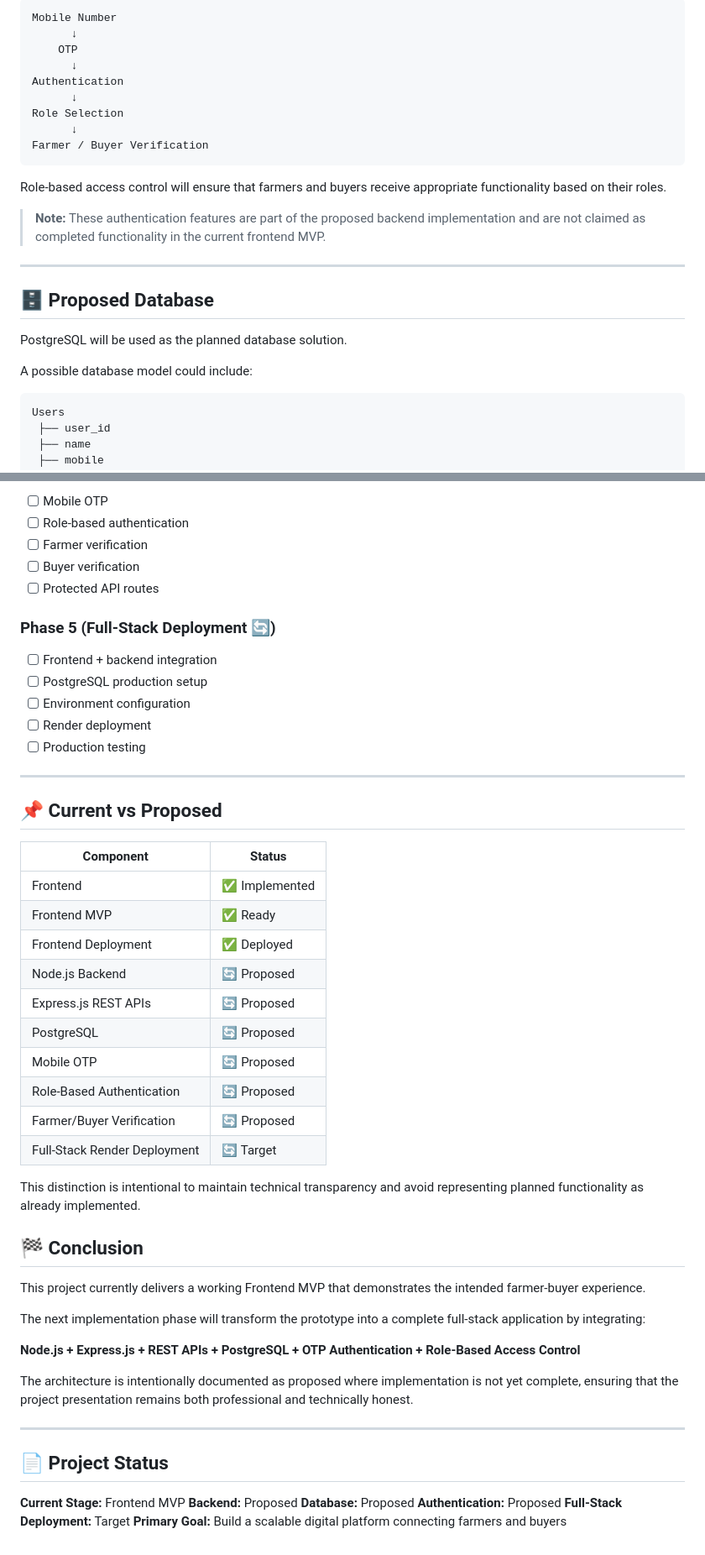
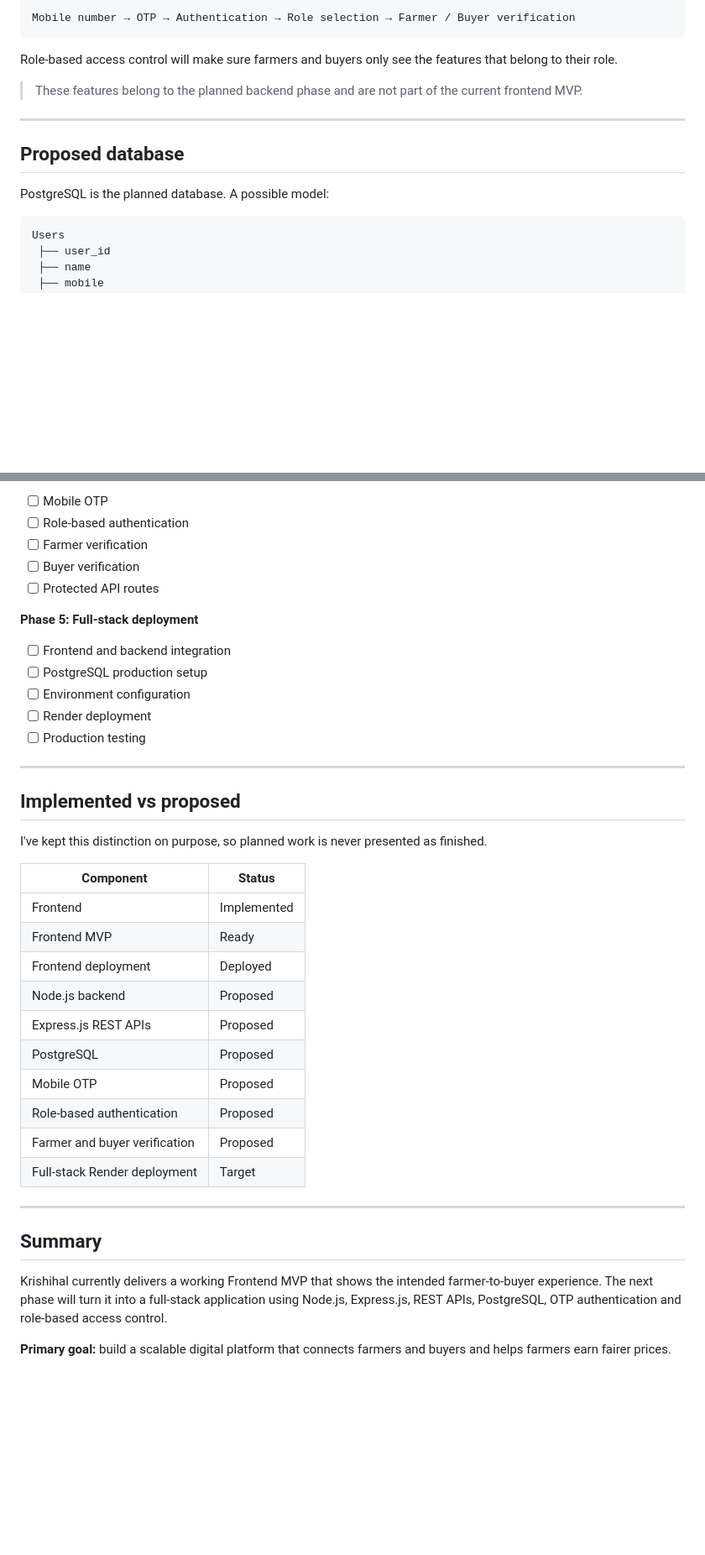
Before and after one commit to Atharv-mu/KRISHIHAL, a Markdown page: README.md, 2 parts joined by grey strips. Shown at 84% size. Drawn GitHub-style; blank space fills up the shorter version.

````diff
--- a/README.md
+++ b/README.md
@@ -174,29 +158,19 @@ The planned authentication system will use:
 
-```text
-Mobile Number
-      ↓
-    OTP
-      ↓
-Authentication
-      ↓
-Role Selection
-      ↓
-Farmer / Buyer Verification
+```
+Mobile number → OTP → Authentication → Role selection → Farmer / Buyer verification
 ```
 
-Role-based access control will ensure that farmers and buyers receive appropriate functionality based on their roles.
+Role-based access control will make sure farmers and buyers only see the features that belong to their role.
 
-> **Note:** These authentication features are part of the proposed backend implementation and are not claimed as completed functionality in the current frontend MVP.
+> These features belong to the planned backend phase and are not part of the current frontend MVP.
 
 ---
 
-## 🗄️ Proposed Database
+## Proposed database
 
-PostgreSQL will be used as the planned database solution.
+PostgreSQL is the planned database. A possible model:
 
-A possible database model could include:
-
-```text
+```
 Users
  ├── user_id
  ├── name
@@ -306,55 +259,41 @@ PostgreSQL Database
 
-* [ ] Mobile OTP
-* [ ] Role-based authentication
-* [ ] Farmer verification
-* [ ] Buyer verification
-* [ ] Protected API routes
+- [ ] Mobile OTP
+- [ ] Role-based authentication
+- [ ] Farmer verification
+- [ ] Buyer verification
+- [ ] Protected API routes
 
-### Phase 5 (Full-Stack Deployment 🔄)
+**Phase 5: Full-stack deployment**
 
-* [ ] Frontend + backend integration
-* [ ] PostgreSQL production setup
-* [ ] Environment configuration
-* [ ] Render deployment
-* [ ] Production testing
+- [ ] Frontend and backend integration
+- [ ] PostgreSQL production setup
+- [ ] Environment configuration
+- [ ] Render deployment
+- [ ] Production testing
 
 ---
 
-## 📌 Current vs Proposed
+## Implemented vs proposed
 
-| Component                    | Status        |
-| ---------------------------- | ------------- |
-| Frontend                     | ✅ Implemented |
-| Frontend MVP                 | ✅ Ready       |
-| Frontend Deployment          | ✅ Deployed    |
-| Node.js Backend              | 🔄 Proposed   |
-| Express.js REST APIs         | 🔄 Proposed   |
-| PostgreSQL                   | 🔄 Proposed   |
-| Mobile OTP                   | 🔄 Proposed   |
-| Role-Based Authentication    | 🔄 Proposed   |
-| Farmer/Buyer Verification    | 🔄 Proposed   |
-| Full-Stack Render Deployment | 🔄 Target     |
+I've kept this distinction on purpose, so planned work is never presented as finished.
 
-This distinction is intentional to maintain technical transparency and avoid representing planned functionality as already implemented.
-
-
-## 🏁 Conclusion
-
-This project currently delivers a working Frontend MVP that demonstrates the intended farmer-buyer experience.
-
-The next implementation phase will transform the prototype into a complete full-stack application by integrating:
-
-**Node.js + Express.js + REST APIs + PostgreSQL + OTP Authentication + Role-Based Access Control**
-
-The architecture is intentionally documented as proposed where implementation is not yet complete, ensuring that the project presentation remains both professional and technically honest.
+| Component                    | Status      |
+| ---------------------------- | ----------- |
+| Frontend                     | Implemented |
+| Frontend MVP                 | Ready       |
+| Frontend deployment          | Deployed    |
+| Node.js backend              | Proposed    |
+| Express.js REST APIs         | Proposed    |
+| PostgreSQL                   | Proposed    |
+| Mobile OTP                   | Proposed    |
+| Role-based authentication    | Proposed    |
+| Farmer and buyer verification | Proposed   |
+| Full-stack Render deployment | Target      |
 
 ---
 
-## 📄 Project Status
+## Summary
 
-**Current Stage:** Frontend MVP
-**Backend:** Proposed
-**Database:** Proposed
-**Authentication:** Proposed
-**Full-Stack Deployment:** Target
-**Primary Goal:** Build a scalable digital platform connecting farmers and buyers
+Krishihal currently delivers a working Frontend MVP that shows the intended farmer-to-buyer experience. The next phase will turn it into a full-stack application using Node.js, Express.js, REST APIs, PostgreSQL, OTP authentication and role-based access control.
+
+**Primary goal:** build a scalable digital platform that connects farmers and buyers and helps farmers earn fairer prices.
````
Also changed, not shown: other parts of README.md (+107 -144 lines).
